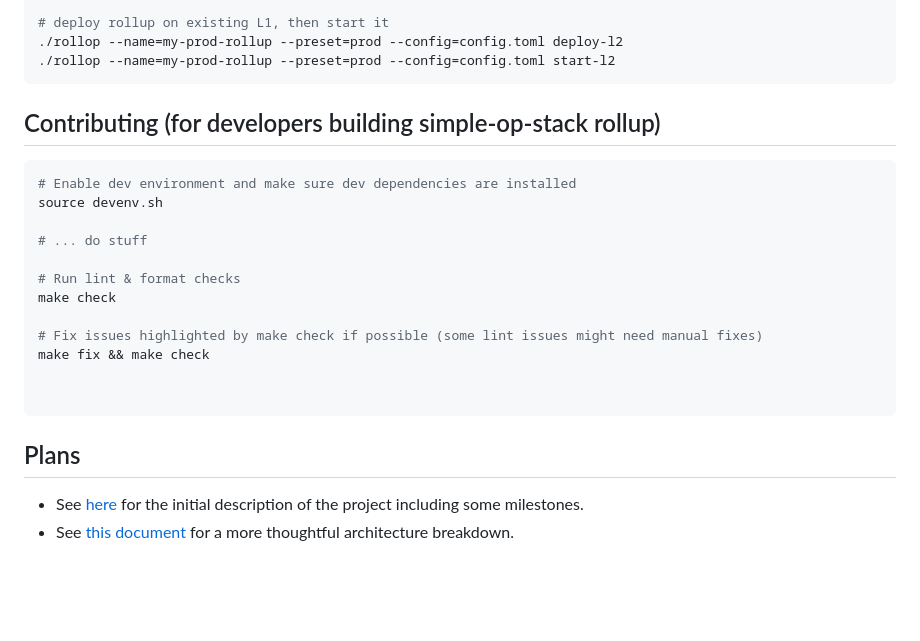
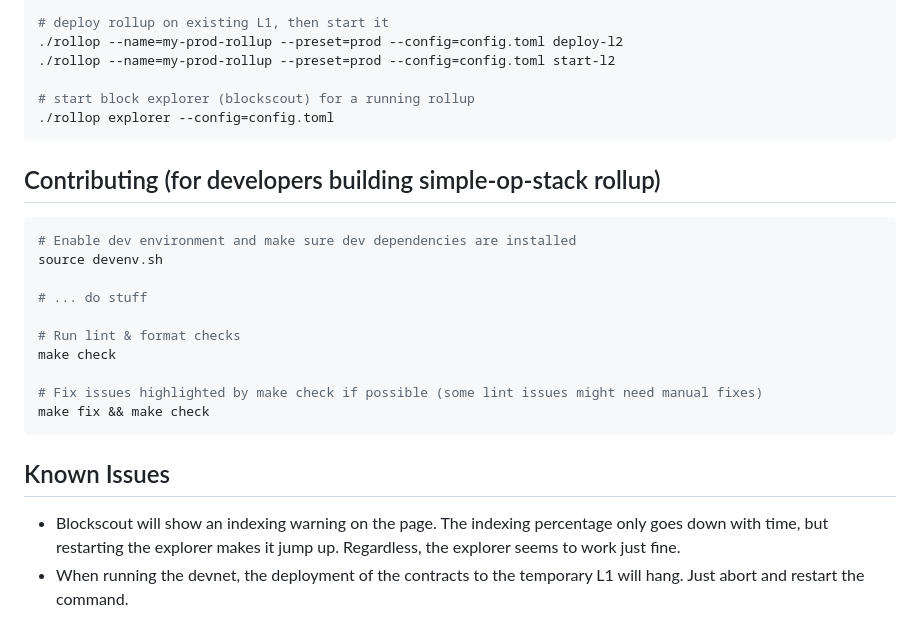
Before and after one commit to 0xFableOrg/roll-op, a Markdown page: README.md, the part around the change. Drawn GitHub-style; blank space fills up the shorter version.

Commit message:
add blockscout examples, remove plans, add known issues

````diff
--- a/README.md
+++ b/README.md
@@ -125,6 +125,9 @@ repository and can be symlinked if required.
 # deploy rollup on existing L1, then start it
 ./rollop --name=my-prod-rollup --preset=prod --config=config.toml deploy-l2
 ./rollop --name=my-prod-rollup --preset=prod --config=config.toml start-l2
+
+# start block explorer (blockscout) for a running rollup
+./rollop explorer --config=config.toml
 ```
 
 ## Contributing (for developers building simple-op-stack rollup)
@@ -140,12 +143,12 @@ make check
 
 # Fix issues highlighted by make check if possible (some lint issues might need manual fixes)
 make fix && make check
-
-
 ```
 
-## Plans
+## Known Issues
 
-- See [here](https://app.charmverse.io/op-grants/proposals?id=a6e6bfb8-75bd-41bd-acb1-618c3c62e667)
-  for the initial description of the project including some milestones.
-- See [this document](https://hackmd.io/@vitalizing/SJXw9Wbih) for a more thoughtful architecture breakdown.
+- Blockscout will show an indexing warning on the page. The indexing percentage only goes down with
+  time, but restarting the explorer makes it jump up. Regardless, the explorer seems to work just
+  fine.
+- When running the devnet, the deployment of the contracts to the temporary L1 will hang. Just abort
+  and restart the command.
````
